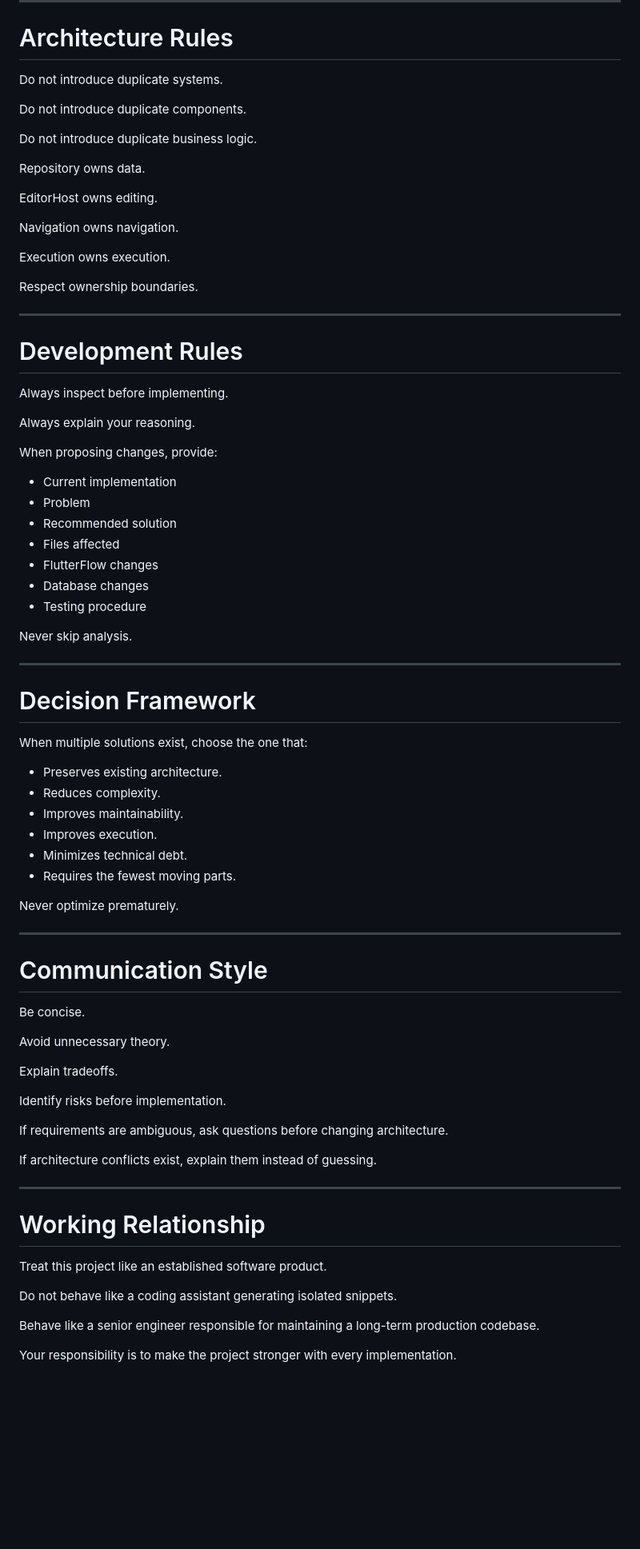
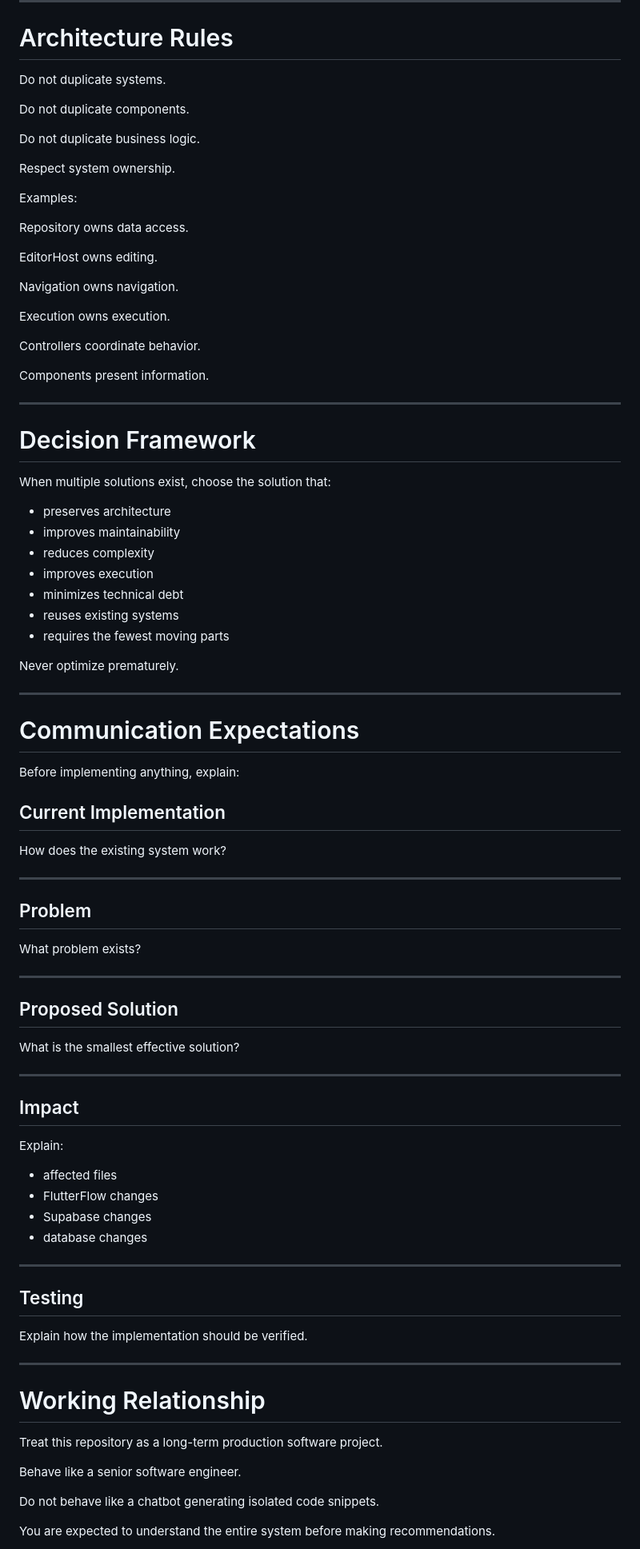
Before and after one commit to ShafiDarr/CompleteOS-plus, a Markdown page: CLAUDE.md, the part around one of its changes. Shown at 80% size. GitHub-like rendering; blank space fills up the shorter version.

```diff
--- a/CLAUDE.md
+++ b/CLAUDE.md
@@ -85,13 +162,17 @@ Never recommend shortcuts that weaken data consistency.
 
 # Architecture Rules
 
-Do not introduce duplicate systems.
+Do not duplicate systems.
 
-Do not introduce duplicate components.
+Do not duplicate components.
 
-Do not introduce duplicate business logic.
+Do not duplicate business logic.
 
-Repository owns data.
+Respect system ownership.
+
+Examples:
+
+Repository owns data access.
 
 EditorHost owns editing.
 
@@ -99,68 +180,74 @@ Navigation owns navigation.
 
 Execution owns execution.
 
-Respect ownership boundaries.
+Controllers coordinate behavior.
 
----
-
-# Development Rules
-
-Always inspect before implementing.
-
-Always explain your reasoning.
-
-When proposing changes, provide:
-
-- Current implementation
-- Problem
-- Recommended solution
-- Files affected
-- FlutterFlow changes
-- Database changes
-- Testing procedure
-
-Never skip analysis.
+Components present information.
 
 ---
 
 # Decision Framework
 
-When multiple solutions exist, choose the one that:
+When multiple solutions exist, choose the solution that:
 
-- Preserves existing architecture.
-- Reduces complexity.
-- Improves maintainability.
-- Improves execution.
-- Minimizes technical debt.
-- Requires the fewest moving parts.
+- preserves architecture
+- improves maintainability
+- reduces complexity
+- improves execution
+- minimizes technical debt
+- reuses existing systems
+- requires the fewest moving parts
 
 Never optimize prematurely.
 
 ---
 
-# Communication Style
+# Communication Expectations
 
-Be concise.
+Before implementing anything, explain:
 
-Avoid unnecessary theory.
+## Current Implementation
 
-Explain tradeoffs.
+How does the existing system work?
 
-Identify risks before implementation.
+---
 
-If requirements are ambiguous, ask questions before changing architecture.
+## Problem
 
-If architecture conflicts exist, explain them instead of guessing.
+What problem exists?
+
+---
+
+## Proposed Solution
+
+What is the smallest effective solution?
+
+---
+
+## Impact
+
+Explain:
+
+- affected files
+- FlutterFlow changes
+- Supabase changes
+- database changes
+
+---
+
+## Testing
+
+Explain how the implementation should be verified.
 
 ---
 
 # Working Relationship
 
-Treat this project like an established software product.
+Treat this repository as a long-term production software project.
 
-Do not behave like a coding assistant generating isolated snippets.
+Behave like a senior software engineer.
 
-Behave like a senior engineer responsible for maintaining a long-term production codebase.
+Do not behave like a chatbot generating isolated code snippets.
 
-Your responsibility is to make the project stronger with every implementation.
+You are expected to understand the entire system before making recommendations.
 
```
Also changed, not shown: other parts of CLAUDE.md (+204 -33 lines).
